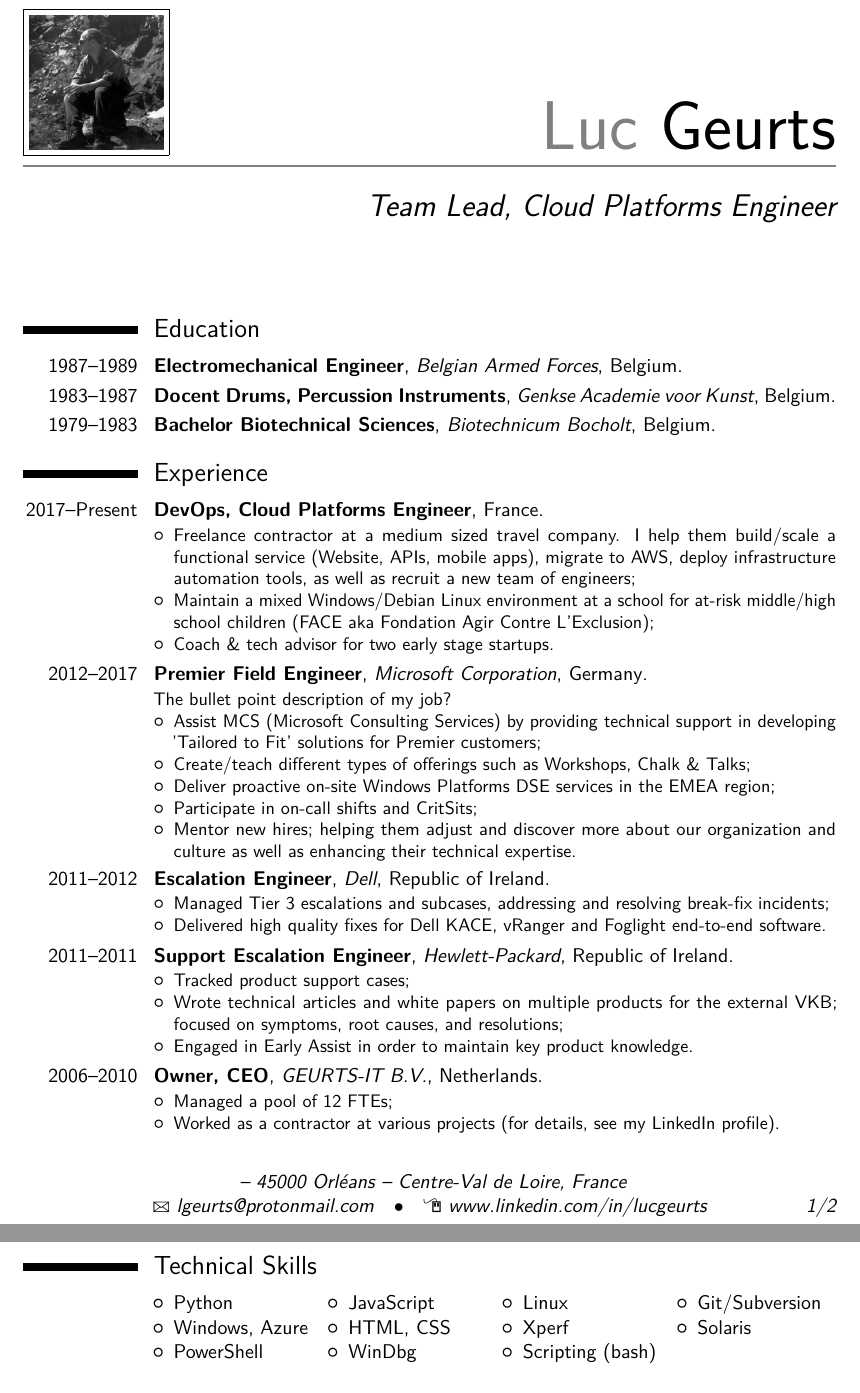
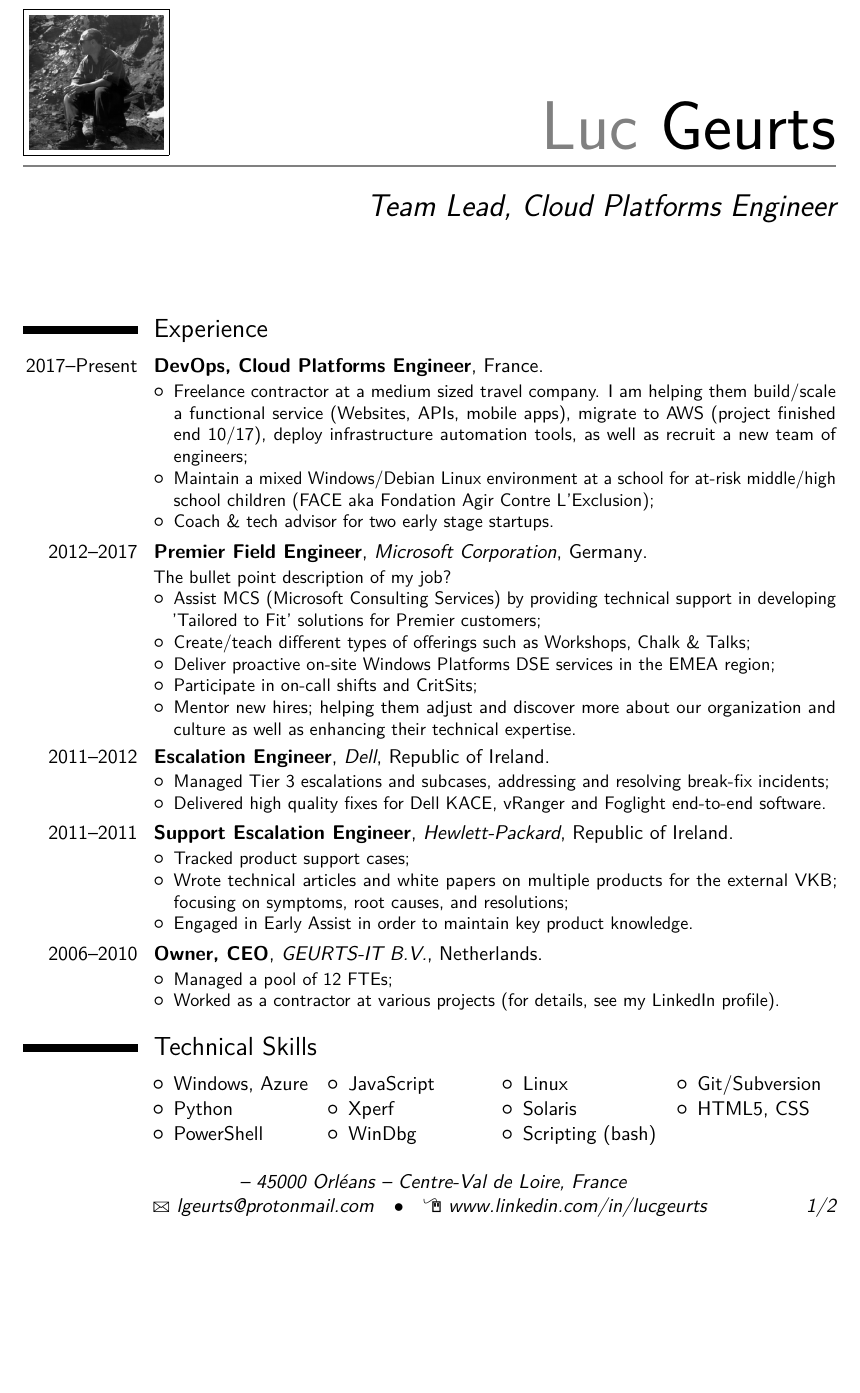
Before and after one commit to lgeurts/resume, a LaTeX CV (main.tex): two parts of pages 1 and 2 of 2 before the commit and part of page 1 of 2 after it, the two joined at a grey line, cut so that both start at the same text, the shorter picture padded with empty space. The pictures show the PDF file Moderncv Resume Luc Geurts (US).pdf that the author committed with the source.

Commit message:
Add files via upload

```diff
--- a/main.tex
+++ b/main.tex
@@ -56,15 +56,15 @@
 %\cvitem{Name}{Luc H.A.M. Geurts}
 %\cvitem{Place of Birth}{Bree, Belgium}
 
-\section{Education}
-\cventry{1987--1989}{Electromechanical Engineer}{Belgian Armed Forces}{}{Belgium}{}{}
-\cventry{1983--1987}{Docent Drums, Percussion Instruments}{Genkse Academie voor Kunst}{}{Belgium}{}{}
-\cventry{1979--1983}{Bachelor Biotechnical Sciences}{Biotechnicum Bocholt}{}{Belgium}{}{}
+%\section{Education}
+%\cventry{1987--1989}{Electromechanical Engineer}{Belgian Armed Forces}{}{Belgium}{}{}
+%\cventry{1983--1987}{Bachelor of Music}{Genkse Academie voor Kunst}{}{Belgium}{}{}
+%\cventry{1979--1983}{Bachelor Biotechnical Sciences}{Biotechnicum Bocholt}{}{Belgium}{}{}
 
 \section{Experience}
 \cventry{2017--Present}{DevOps, Cloud Platforms Engineer}{}{France}{}{\newline{}%
 \begin{itemize}%
-\item Freelance contractor at a medium sized travel company. I help them build/scale a functional service (Website, APIs, mobile apps), migrate to AWS, deploy infrastructure automation tools, as well as recruit a new team of engineers;
+\item Freelance contractor at a medium sized travel company. I am helping them build/scale a functional service (Websites, APIs, mobile apps), migrate to AWS (project finished end 10/17), deploy infrastructure automation tools, as well as recruit a new team of engineers;
 \item Maintain a mixed Windows/Debian Linux environment at a school for at-risk middle/high school children (FACE aka Fondation Agir Contre L'Exclusion);
 \item Coach \& tech advisor for two early stage startups.
 \end{itemize}}
@@ -85,7 +85,7 @@ The bullet point description of my job?%
 \cventry{2011--2011}{Support Escalation Engineer}{Hewlett-Packard}{Republic of Ireland}{}{\newline{}%
 \begin{itemize}%
 \item Tracked product support cases;
-\item Wrote technical articles and white papers on multiple products for the external VKB; focused on symptoms, root causes, and resolutions;
+\item Wrote technical articles and white papers on multiple products for the external VKB; focusing on symptoms, root causes, and resolutions;
 \item Engaged in Early Assist in order to maintain key product knowledge.
 \end{itemize}}
 \cventry{2006--2010}{Owner, CEO}{GEURTS-IT B.V.}{Netherlands}{}{\newline{}%
@@ -96,10 +96,10 @@ The bullet point description of my job?%
 
 \section{Technical Skills}
 \begin{cvcolumns}
-  \cvcolumn{}{\begin{itemize}\item Python\item Windows, Azure\item PowerShell\end{itemize}}
-  \cvcolumn{}{\begin{itemize}\item JavaScript\item HTML, CSS\item WinDbg\end{itemize}}
-  \cvcolumn{}{\begin{itemize}\item Linux\item Xperf\item Scripting (bash)\end{itemize}}
-  \cvcolumn{}{\begin{itemize}\item Git/Subversion\item Solaris\end{itemize}}
+  \cvcolumn{}{\begin{itemize}\item Windows, Azure\item Python\item PowerShell\end{itemize}}
+  \cvcolumn{}{\begin{itemize}\item JavaScript\item Xperf\item WinDbg\end{itemize}}
+  \cvcolumn{}{\begin{itemize}\item Linux\item Solaris\item Scripting (bash)\end{itemize}}
+  \cvcolumn{}{\begin{itemize}\item Git/Subversion\item HTML5, CSS\end{itemize}}
 \end{cvcolumns}
 
 \section{Courses}
```
Also changed, not shown: Moderncv Resume Luc Geurts (US).pdf, main.tex (26 more changed lines).
